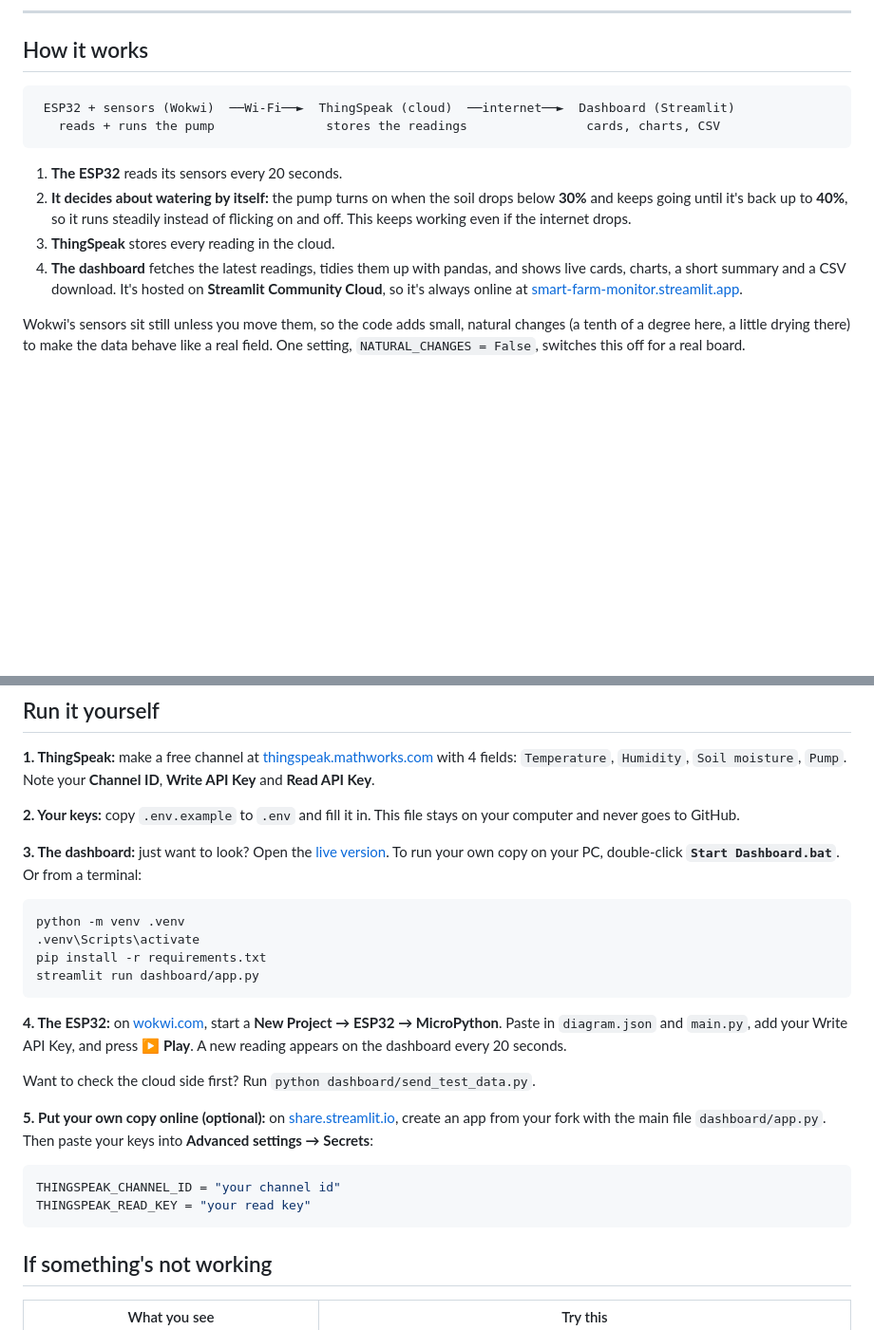
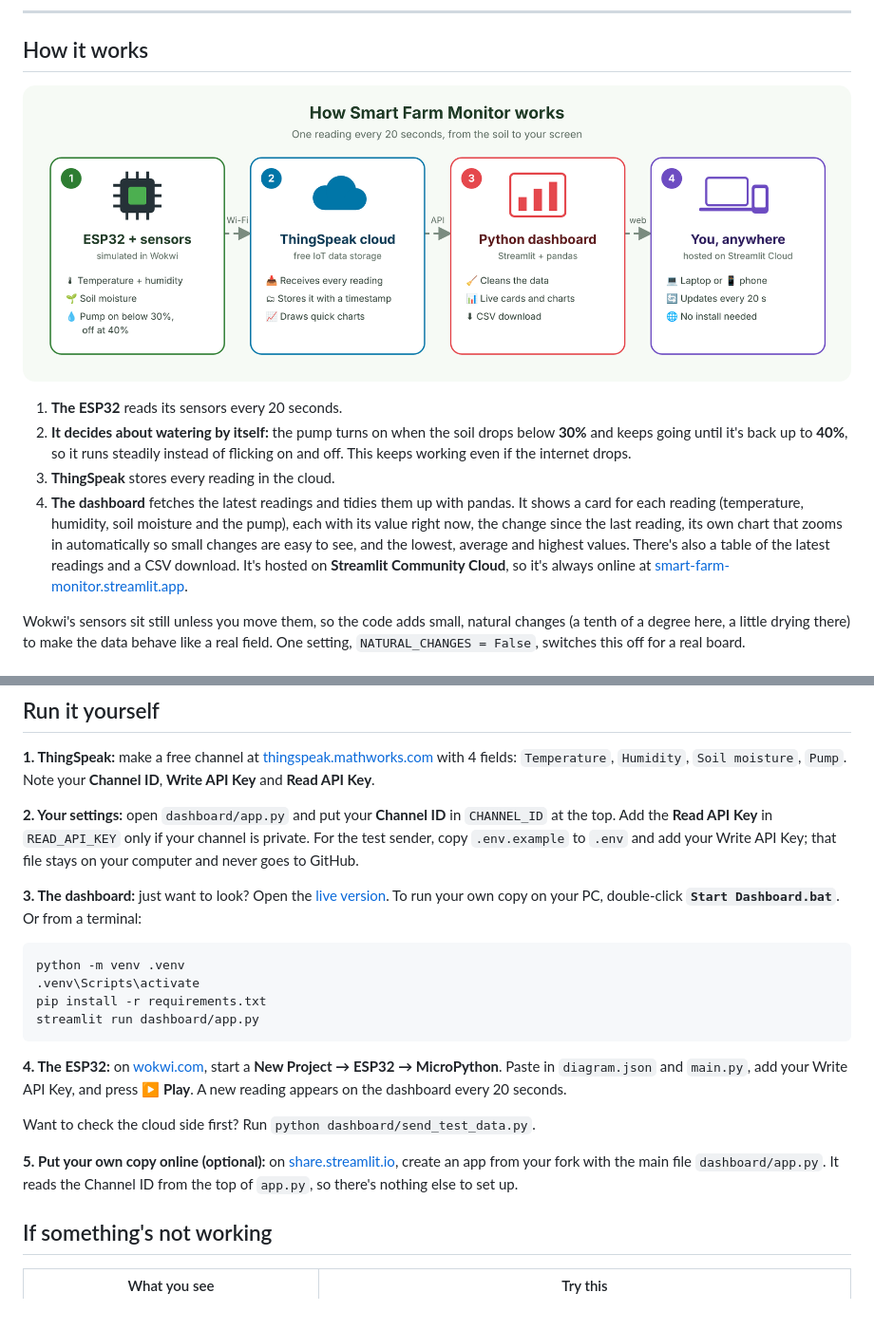
Before and after one commit to KavishSharma10/Smart-Farm-Monitor, a Markdown page: README.md, 2 parts joined by grey strips. Shown at 95% size. GitHub-like rendering; pictures changed too: docs/images/how-it-works.png (added); blank space fills up the shorter version.

Commit message:
Add screenshots and update README and dashboard

````diff
--- a/README.md
+++ b/README.md
@@ -21,15 +21,12 @@ No install needed. It runs online on Streamlit Community Cloud and works on your
 
 ## How it works
 
-```
- ESP32 + sensors (Wokwi)  ──Wi-Fi──►  ThingSpeak (cloud)  ──internet──►  Dashboard (Streamlit)
-   reads + runs the pump               stores the readings                cards, charts, CSV
-```
+![How Smart Farm Monitor works](docs/images/how-it-works.png)
 
 1. **The ESP32** reads its sensors every 20 seconds.
 2. **It decides about watering by itself:** the pump turns on when the soil drops below **30%** and keeps going until it's back up to **40%**, so it runs steadily instead of flicking on and off. This keeps working even if the internet drops.
 3. **ThingSpeak** stores every reading in the cloud.
-4. **The dashboard** fetches the latest readings, tidies them up with pandas, and shows live cards, charts, a short summary and a CSV download. It's hosted on **Streamlit Community Cloud**, so it's always online at [smart-farm-monitor.streamlit.app](https://smart-farm-monitor.streamlit.app/).
+4. **The dashboard** fetches the latest readings and tidies them up with pandas. It shows a card for each reading (temperature, humidity, soil moisture and the pump), each with its value right now, the change since the last reading, its own chart that zooms in automatically so small changes are easy to see, and the lowest, average and highest values. There's also a table of the latest readings and a CSV download. It's hosted on **Streamlit Community Cloud**, so it's always online at [smart-farm-monitor.streamlit.app](https://smart-farm-monitor.streamlit.app/).
 
 Wokwi's sensors sit still unless you move them, so the code adds small, natural changes (a tenth of a degree here, a little drying there) to make the data behave like a real field. One setting, `NATURAL_CHANGES = False`, switches this off for a real board.
 
@@ -60,7 +57,7 @@ Wokwi's sensors sit still unless you move them, so the code adds small, natural
 
 **1. ThingSpeak:** make a free channel at [thingspeak.mathworks.com](https://thingspeak.mathworks.com) with 4 fields: `Temperature`, `Humidity`, `Soil moisture`, `Pump`. Note your **Channel ID**, **Write API Key** and **Read API Key**.
 
-**2. Your keys:** copy `.env.example` to `.env` and fill it in. This file stays on your computer and never goes to GitHub.
+**2. Your settings:** open `dashboard/app.py` and put your **Channel ID** in `CHANNEL_ID` at the top. Add the **Read API Key** in `READ_API_KEY` only if your channel is private. For the test sender, copy `.env.example` to `.env` and add your Write API Key; that file stays on your computer and never goes to GitHub.
 
 **3. The dashboard:** just want to look? Open the [live version](https://smart-farm-monitor.streamlit.app/). To run your own copy on your PC, double-click **`Start Dashboard.bat`**. Or from a terminal:
 ```bash
@@ -74,11 +71,7 @@ streamlit run dashboard/app.py
 
 Want to check the cloud side first? Run `python dashboard/send_test_data.py`.
 
-**5. Put your own copy online (optional):** on [share.streamlit.io](https://share.streamlit.io), create an app from your fork with the main file `dashboard/app.py`. Then paste your keys into **Advanced settings → Secrets**:
-```toml
-THINGSPEAK_CHANNEL_ID = "your channel id"
-THINGSPEAK_READ_KEY = "your read key"
-```
+**5. Put your own copy online (optional):** on [share.streamlit.io](https://share.streamlit.io), create an app from your fork with the main file `dashboard/app.py`. It reads the Channel ID from the top of `app.py`, so there's nothing else to set up.
 
 ## If something's not working
 
````
Also changed, not shown: docs/images/dashboard.png (added), docs/images/wokwi-circuit.png (added).
